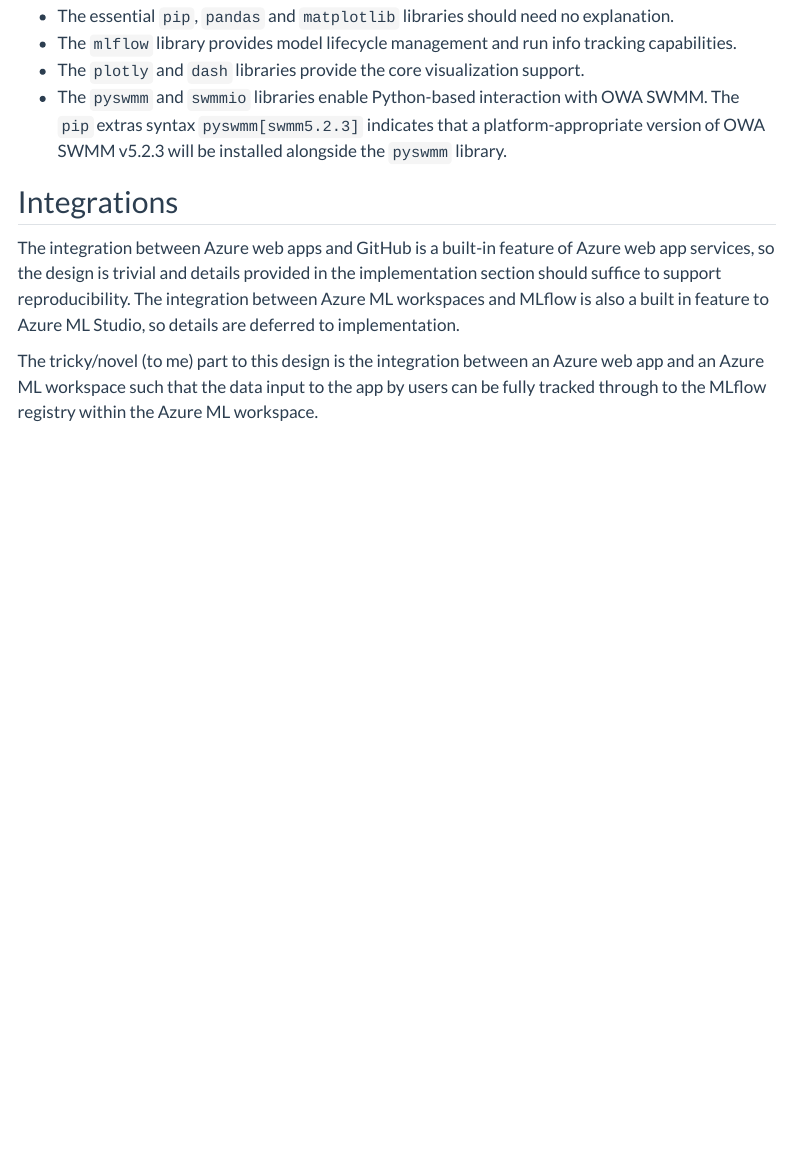
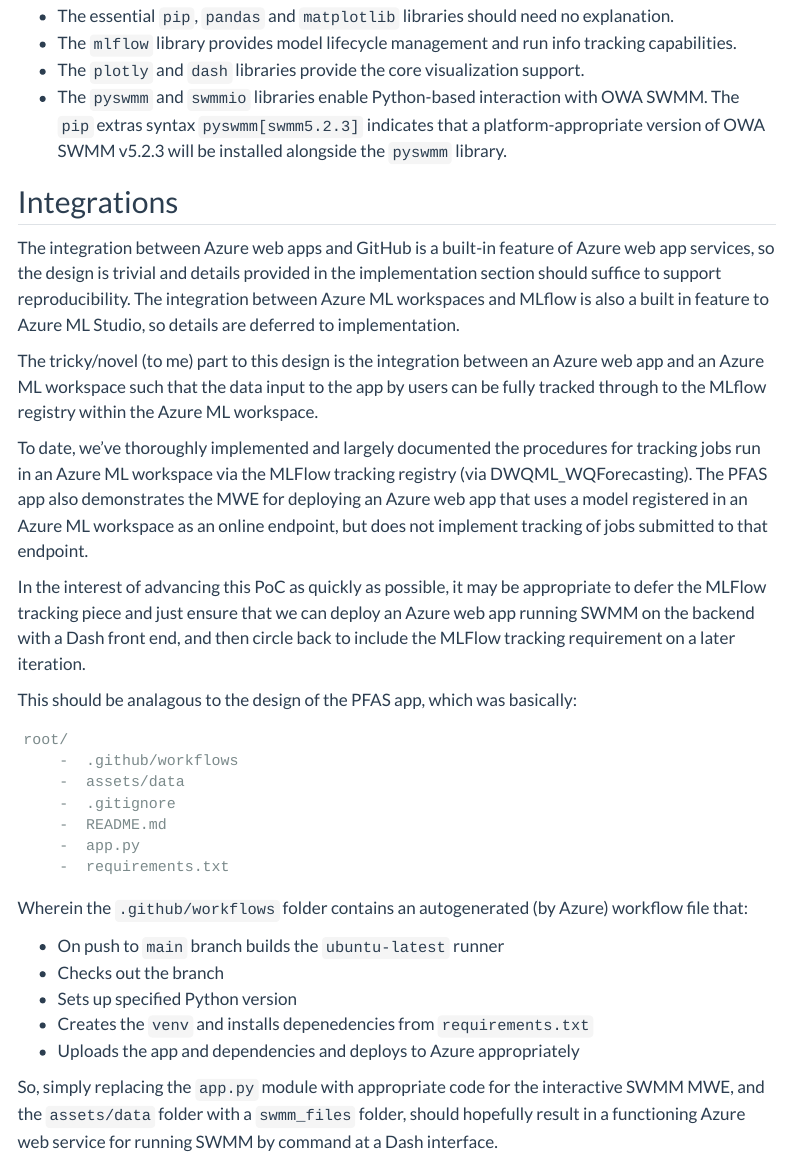
Before and after one commit to gcoyle83/swmm-dash-mlflow, a Quarto document (docs/design/overview.qmd): the page in a window 1100 px wide, from 680 px down. Rendered offline with R 4.5, knitr and Pandoc in place of Quarto, with nearby package versions; menus at the side of the page are left out.

Commit message:
Initial design considerations

````diff
--- a/docs/design/overview.qmd
+++ b/docs/design/overview.qmd
@@ -34,3 +34,29 @@
 The integration between Azure web apps and GitHub is a built-in feature of Azure web app services, so the design is trivial and details provided in the implementation section should suffice to support reproducibility. The integration between Azure ML workspaces and MLflow is also a built in feature to Azure ML Studio, so details are deferred to implementation.
 
 The tricky/novel (to me) part to this design is the integration between an Azure web app and an Azure ML workspace such that the data input to the app by users can be fully tracked through to the MLflow registry within the Azure ML workspace.
+
+To date, we've thoroughly implemented and largely documented the procedures for tracking jobs run in an Azure ML workspace via the MLFlow tracking registry (via DWQML_WQForecasting). The PFAS app also demonstrates the MWE for deploying an Azure web app that uses a model registered in an Azure ML workspace as an online endpoint, but does not implement tracking of jobs submitted to that endpoint.
+
+In the interest of advancing this PoC as quickly as possible, it may be appropriate to defer the MLFlow tracking piece and just ensure that we can deploy an Azure web app running SWMM on the backend with a Dash front end, and then circle back to include the MLFlow tracking requirement on a later iteration.
+
+This should be analagous to the design of the PFAS app, which was basically:
+
+```
+root/
+    -  .github/workflows
+    -  assets/data
+    -  .gitignore
+    -  README.md
+    -  app.py
+    -  requirements.txt
+```
+
+Wherein the `.github/workflows` folder contains an autogenerated (by Azure) workflow file that:
+
+-  On push to `main` branch builds the `ubuntu-latest` runner
+-  Checks out the branch
+-  Sets up specified Python version
+-  Creates the `venv` and installs depenedencies from `requirements.txt`
+-  Uploads the app and dependencies and deploys to Azure appropriately
+
+So, simply replacing the `app.py` module with appropriate code for the interactive SWMM MWE, and the `assets/data` folder with a `swmm_files` folder, should hopefully result in a functioning Azure web service for running SWMM by command at a Dash interface.
````
